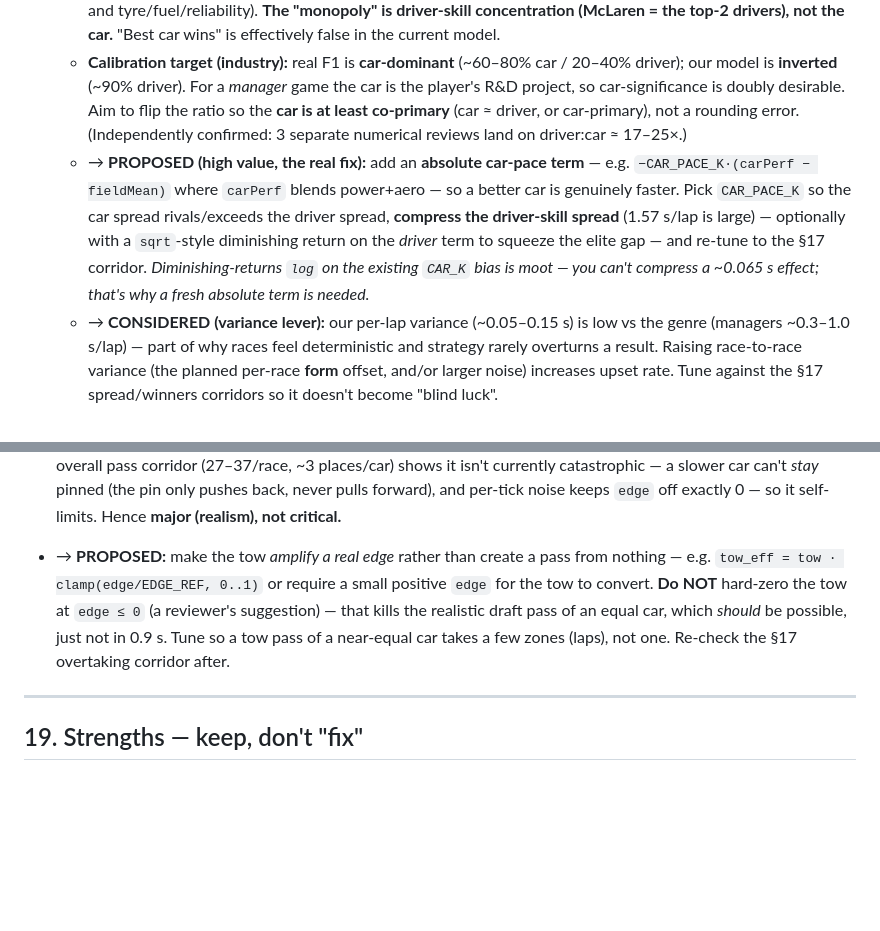
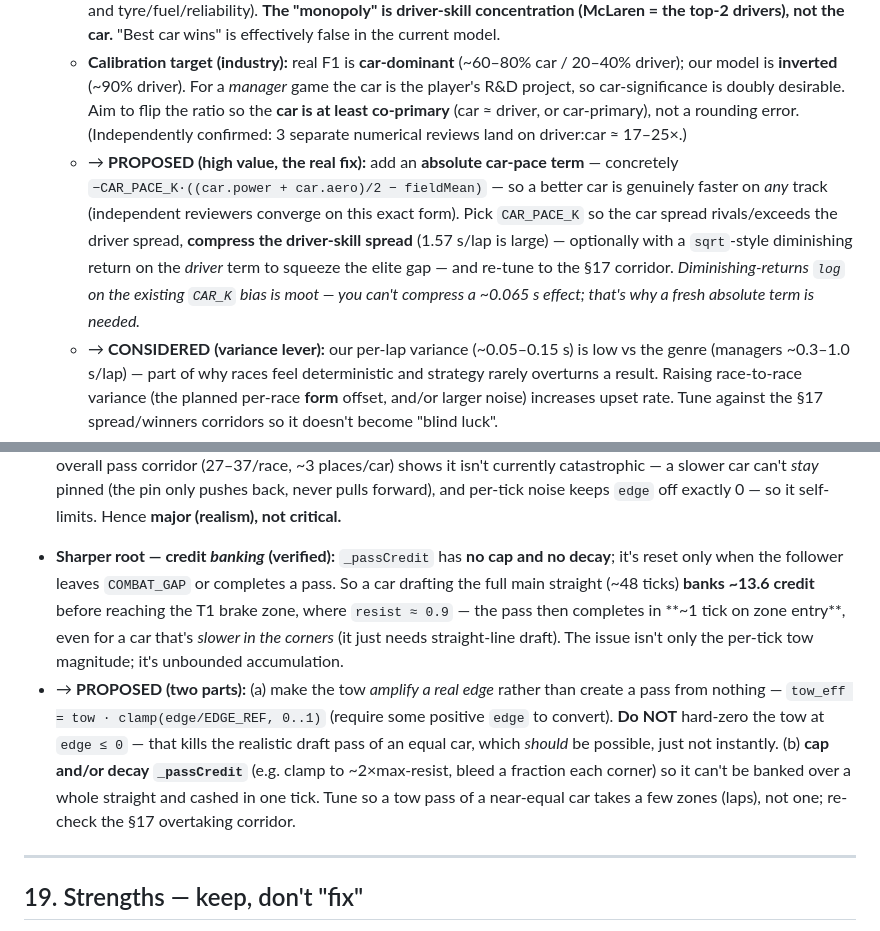
Before and after one commit to KarimIdrisov/apex-duo, a Markdown page: ApexWeb/docs/LOGIC_AUDIT.md, 2 parts joined by grey strips. Rendered like a GitHub page; blank space fills up the shorter version.

Commit message:
docs(apexweb): 8th-review pass — credit-banking root of slipstream bug (uncapped accrual over straight + cap/decay fix); concrete car-pace formula (power+aero)/2

```diff
--- a/ApexWeb/docs/LOGIC_AUDIT.md
+++ b/ApexWeb/docs/LOGIC_AUDIT.md
@@ -216,7 +216,7 @@ Each item carries our current **stance** (as of 2026-06-13, after a first review
 1. **Winner concentration — and its VERIFIED root: driver ≫ car (~24×).** McLaren wins ~80% at default. **Measured** (over the real grid, `node` sensitivity check): the **car contributes only a ±0.065 s/lap spread** to lap time while the **driver-skill spread is ~1.57 s/lap → a 24:1 ratio.**
    - **Why (structural, not just "linear"):** the only car term in `_lapTime` is `−CAR_K·(power−aero)·(pw−df)` — a *track-character bias* on the power-vs-aero **difference**, **not** an absolute car-performance term. So a car with power=aero=0.99 and one with power=aero=0.50 lap *identically*. The 5 Phase-7 car indicators are therefore nearly **pace-inert** (power/aero also feed the sector-split distribution, but those sum back to the same lap time; and tyre/fuel/reliability). **The "monopoly" is driver-skill concentration (McLaren = the top-2 drivers), not the car.** "Best car wins" is effectively false in the current model.
    - **Calibration target (industry):** real F1 is **car-dominant** (~60–80% car / 20–40% driver); our model is **inverted** (~90% driver). For a *manager* game the car is the player's R&D project, so car-significance is doubly desirable. Aim to flip the ratio so the **car is at least co-primary** (car ≈ driver, or car-primary), not a rounding error. (Independently confirmed: 3 separate numerical reviews land on driver:car ≈ 17–25×.)
-   - → **PROPOSED (high value, the real fix):** add an **absolute car-pace term** — e.g. `−CAR_PACE_K·(carPerf − fieldMean)` where `carPerf` blends power+aero — so a better car is genuinely faster. Pick `CAR_PACE_K` so the car spread rivals/exceeds the driver spread, **compress the driver-skill spread** (1.57 s/lap is large) — optionally with a `sqrt`-style diminishing return on the *driver* term to squeeze the elite gap — and re-tune to the §17 corridor. *Diminishing-returns `log` on the existing `CAR_K` bias is moot — you can't compress a ~0.065 s effect; that's why a fresh absolute term is needed.*
+   - → **PROPOSED (high value, the real fix):** add an **absolute car-pace term** — concretely `−CAR_PACE_K·((car.power + car.aero)/2 − fieldMean)` — so a better car is genuinely faster on *any* track (independent reviewers converge on this exact form). Pick `CAR_PACE_K` so the car spread rivals/exceeds the driver spread, **compress the driver-skill spread** (1.57 s/lap is large) — optionally with a `sqrt`-style diminishing return on the *driver* term to squeeze the elite gap — and re-tune to the §17 corridor. *Diminishing-returns `log` on the existing `CAR_K` bias is moot — you can't compress a ~0.065 s effect; that's why a fresh absolute term is needed.*
    - → **CONSIDERED (variance lever):** our per-lap variance (~0.05–0.15 s) is low vs the genre (managers ~0.3–1.0 s/lap) — part of why races feel deterministic and strategy rarely overturns a result. Raising race-to-race variance (the planned per-race **form** offset, and/or larger noise) increases upset rate. Tune against the §17 spread/winners corridors so it doesn't become "blind luck".
    - → **PLANNED:** a small **per-race "form" offset (±0.1–0.15 s/lap) to *every* car each race** (today `_aiForm` only varies at low difficulty) — realistic "off-weekend for anyone" variance on top.
    - → **REJECTED:** an `interaction = MIX_K·pace·car_quality` term — a *positive* pace×car interaction *amplifies* the best package (more domination), the opposite of the goal.
@@ -246,7 +246,8 @@ Each item carries our current **stance** (as of 2026-06-13, after a first review
 11. **Dirty air is wear-only — it should also cut pace.** Today following within `DIRTY_GAP` adds only tyre *wear* (`_dirtyWear`); in reality lost downforce also costs *pace* (worse in corners). → **PLANNED (high value):** add `lapTime += DIRTY_PACE_K·(1−straightness)` while in dirty air. This makes following genuinely hard (the follower's pace edge shrinks), the undercut more valuable (clean air after a stop), and — paired with the straight-line slipstream tow — gives realistic "hard to follow, but you get the tow on the straight" dynamics. It also indirectly **eases the §18.1 monopoly** (midfield cars stuck in traffic lose pace, adding variance). Needs careful tuning so passing doesn't become *too* hard (the slipstream must still let a faster car attack). **Suggested start `DIRTY_PACE_K ≈ 0.8`** (~0.4 s/lap lost in the twisty sector while following — in line with the real 0.5–1.5 s/lap dirty-air loss — with the straight-line tow still compensating). Pairs naturally with §18.13 (tow gated on edge): hard to follow in the corners, but the tow lets a genuinely faster car attack on the straight.
 12. **Smaller observations.** → **OPEN/minor:** `GRID_GAP 0.20 s` is small (amplifies the start shuffle; see §18.3 — raising to ~0.25 is planned). Fuel has no explicit lift-and-coast / safety-margin behaviour (the engine `save` mode is a coarse stand-in). Weather wetness is **uniform across the track** (no sector-local rain) — a realistic but larger future addition.
 13. **Slipstream tow over-powers the pass (VERIFIED).** `passAccrual = (max(0,edge) + tow)·push·(0.5+straightness)` lets the **tow alone** build credit — even at `edge ≤ 0` (equal or slower pace). **Measured** in a brake zone: tow ≈ `SLIP_K(0.25)·straightness(0.8)·power(0.95)` ≈ 0.19/tick → credit ≈ `(0+0.19)·(0.5+0.8)·(0.7+0.6·overtaking)` ≈ 0.29/tick; against `resist ≈ 1.06` that's **~3.7 ticks ≈ 0.9 s → a pass with no pace advantage.** Risk: equal-pace cars swap positions every zone (artificial). **Mitigating context:** the overall pass corridor (27–37/race, ~3 places/car) shows it isn't currently catastrophic — a slower car can't *stay* pinned (the pin only pushes back, never pulls forward), and per-tick noise keeps `edge` off exactly 0 — so it self-limits. Hence **major (realism), not critical.**
-   - → **PROPOSED:** make the tow *amplify a real edge* rather than create a pass from nothing — e.g. `tow_eff = tow · clamp(edge/EDGE_REF, 0..1)` or require a small positive `edge` for the tow to convert. **Do NOT** hard-zero the tow at `edge ≤ 0` (a reviewer's suggestion) — that kills the realistic draft pass of an equal car, which *should* be possible, just not in 0.9 s. Tune so a tow pass of a near-equal car takes a few zones (laps), not one. Re-check the §17 overtaking corridor after.
+   - **Sharper root — credit *banking* (verified):** `_passCredit` has **no cap and no decay**; it's reset only when the follower leaves `COMBAT_GAP` or completes a pass. So a car drafting the full main straight (~48 ticks) **banks ~13.6 credit** before reaching the T1 brake zone, where `resist ≈ 0.9` — the pass then completes in **~1 tick on zone entry**, even for a car that's *slower in the corners* (it just needs straight-line draft). The issue isn't only the per-tick tow magnitude; it's unbounded accumulation.
+   - → **PROPOSED (two parts):** (a) make the tow *amplify a real edge* rather than create a pass from nothing — `tow_eff = tow · clamp(edge/EDGE_REF, 0..1)` (require some positive `edge` to convert). **Do NOT** hard-zero the tow at `edge ≤ 0` — that kills the realistic draft pass of an equal car, which *should* be possible, just not instantly. (b) **cap and/or decay `_passCredit`** (e.g. clamp to ~2×max-resist, bleed a fraction each corner) so it can't be banked over a whole straight and cashed in one tick. Tune so a tow pass of a near-equal car takes a few zones (laps), not one; re-check the §17 overtaking corridor.
 
 ---
 
```
